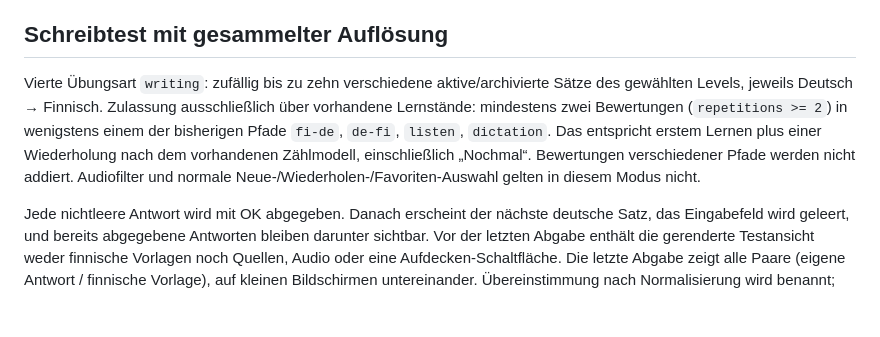
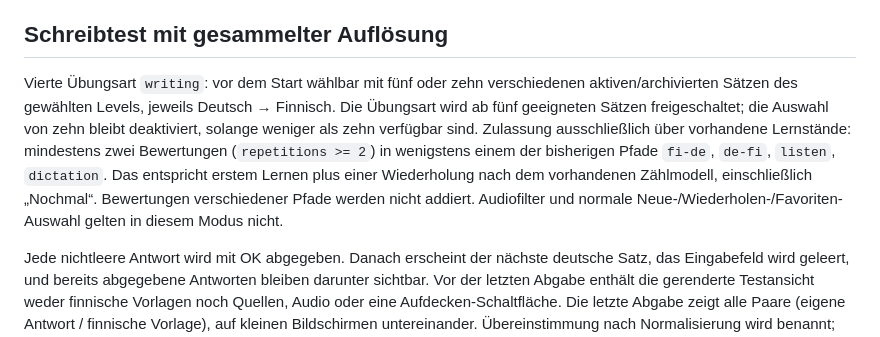
Before and after one commit to stev2020/suomi-satztrainer, a Markdown page: README.md, the part around the change. GitHub-like rendering; blank space fills up the shorter version.

Commit message:
Document writing test length choices

```diff
--- a/README.md
+++ b/README.md
@@ -119,7 +119,7 @@ Import und Hinweisänderungen schreiben zuerst in den Browserspeicher und übern
 Der Übersetzungsmodus bietet ein Eingabefeld in der jeweiligen Zielsprache, auch bei zufälliger Richtung. „Übersetzung anzeigen“ zeigt die optional eingegebene eigene Antwort und sämtliche passenden Vorlagen ohne automatische Richtig-/Falsch-Bewertung; sinngleiche Alternativen bleiben der Selbsteinschätzung überlassen. Die Eingabe ist optional; derselbe Hauptbutton deckt die Übersetzung auch bei leerem Feld direkt auf. Ä/Ö sowie im Deutschen Ü/ß können per Button an der Cursorposition eingefügt werden. Der Entwurf bleibt beim erneuten Rendern erhalten, wird bei Bewertung oder Wechsel der Lerneinheit gelöscht und weder gespeichert noch extern übertragen. Bestehende Bewertungen je Richtung, Audiofreigabe, Diktat, Hörmodus und Grammatikhilfen bleiben erhalten.
 
 ## Schreibtest mit gesammelter Auflösung
-Vierte Übungsart `writing`: zufällig bis zu zehn verschiedene aktive/archivierte Sätze des gewählten Levels, jeweils Deutsch → Finnisch. Zulassung ausschließlich über vorhandene Lernstände: mindestens zwei Bewertungen (`repetitions >= 2`) in wenigstens einem der bisherigen Pfade `fi-de`, `de-fi`, `listen`, `dictation`. Das entspricht erstem Lernen plus einer Wiederholung nach dem vorhandenen Zählmodell, einschließlich „Nochmal“. Bewertungen verschiedener Pfade werden nicht addiert. Audiofilter und normale Neue-/Wiederholen-/Favoriten-Auswahl gelten in diesem Modus nicht.
+Vierte Übungsart `writing`: vor dem Start wählbar mit fünf oder zehn verschiedenen aktiven/archivierten Sätzen des gewählten Levels, jeweils Deutsch → Finnisch. Die Übungsart wird ab fünf geeigneten Sätzen freigeschaltet; die Auswahl von zehn bleibt deaktiviert, solange weniger als zehn verfügbar sind. Zulassung ausschließlich über vorhandene Lernstände: mindestens zwei Bewertungen (`repetitions >= 2`) in wenigstens einem der bisherigen Pfade `fi-de`, `de-fi`, `listen`, `dictation`. Das entspricht erstem Lernen plus einer Wiederholung nach dem vorhandenen Zählmodell, einschließlich „Nochmal“. Bewertungen verschiedener Pfade werden nicht addiert. Audiofilter und normale Neue-/Wiederholen-/Favoriten-Auswahl gelten in diesem Modus nicht.
 
 Jede nichtleere Antwort wird mit OK abgegeben. Danach erscheint der nächste deutsche Satz, das Eingabefeld wird geleert, und bereits abgegebene Antworten bleiben darunter sichtbar. Vor der letzten Abgabe enthält die gerenderte Testansicht weder finnische Vorlagen noch Quellen, Audio oder eine Aufdecken-Schaltfläche. Die letzte Abgabe zeigt alle Paare (eigene Antwort / finnische Vorlage), auf kleinen Bildschirmen untereinander. Übereinstimmung nach Normalisierung wird benannt; Unterschiede gelten ausdrücklich nicht automatisch als Fehler. Quellen und Fehlerhinweise sind erst bei den Ergebnissen zugänglich.
 
```
